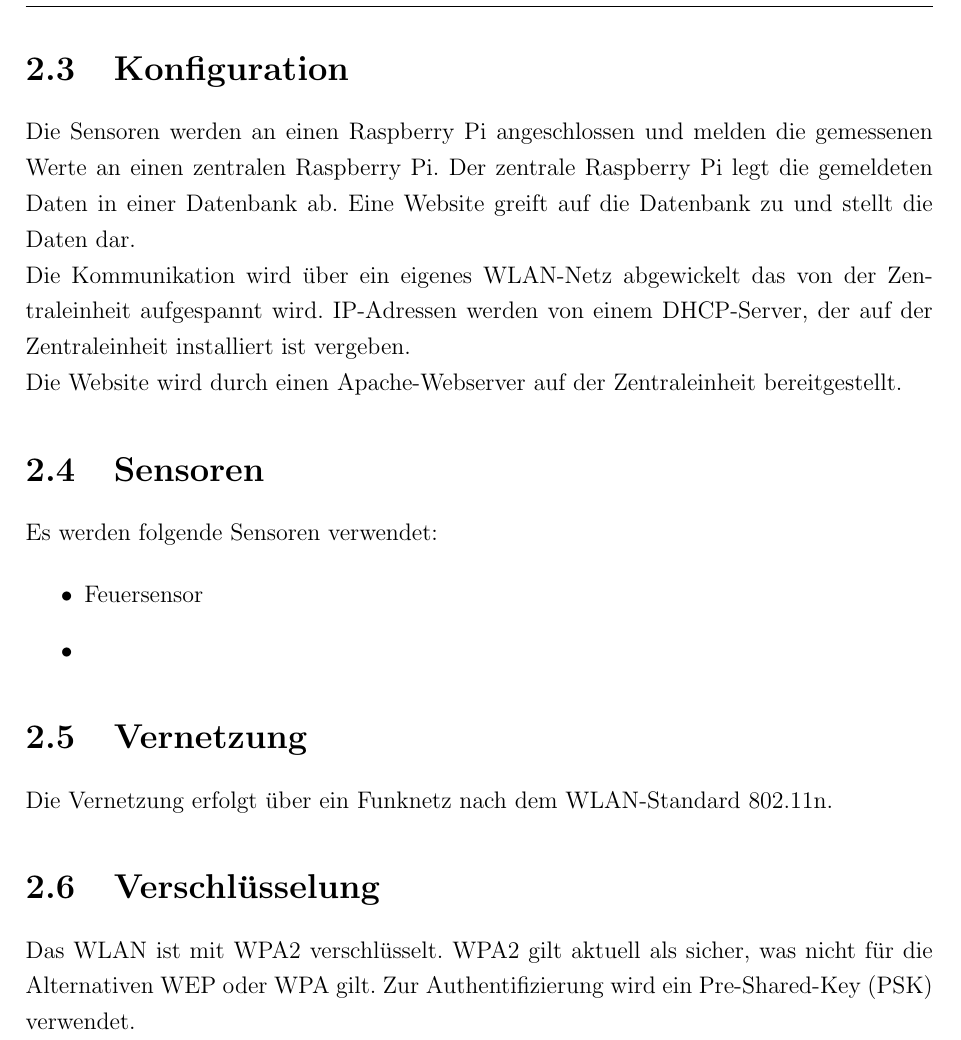
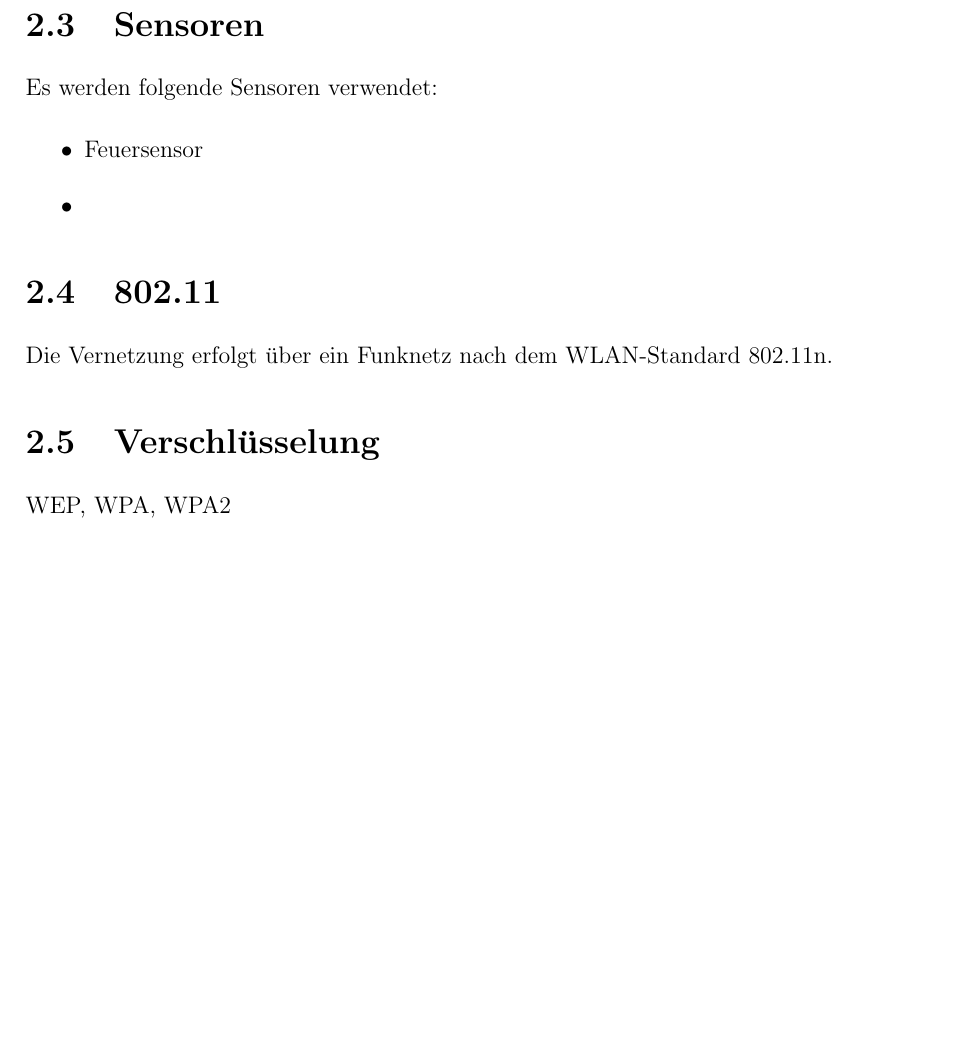
Before and after one commit to Harm86/Studienarbeit, a LaTeX document (Projektarbeit.tex, which reads Kapitel/2/Kapitel2.tex): part of page 11 of 18, cut at the place of the change, the shorter picture padded with empty space. Compiled offline with pdfLaTeX; an older LaTeX class or package is replaced by its successor.

Commit message:
Website besser integriert und aus Grundlagen Konfigurationsinformationen herausgelöst

```diff
--- a/Kapitel/2/Kapitel2.tex
+++ b/Kapitel/2/Kapitel2.tex
@@ -29,17 +33,7 @@ beispielsweise Sensoren anzuschließen.
 \end{itemize}
 
 
-\section{Konfiguration}
 
-Die Sensoren werden an einen Raspberry Pi angeschlossen und melden die
-gemessenen Werte an einen zentralen Raspberry Pi. Der zentrale Raspberry Pi legt
-die gemeldeten Daten in einer Datenbank ab. Eine Website greift auf die
-Datenbank zu und stellt die Daten dar.\\
-Die Kommunikation wird über ein eigenes WLAN-Netz abgewickelt das von der
-Zentraleinheit aufgespannt wird. IP-Adressen werden von einem DHCP-Server, der
-auf der Zentraleinheit installiert ist vergeben.\\
-Die Website wird durch einen Apache-Webserver auf der Zentraleinheit
-bereitgestellt.
 
 \section{Sensoren}
 
@@ -50,12 +44,9 @@ Es werden folgende Sensoren verwendet:
 \item
 \end{itemize}
 
-\section{Vernetzung}
+\section{802.11}
 
 Die Vernetzung erfolgt über ein Funknetz nach dem WLAN-Standard 802.11n.
 
 \section{Verschlüsselung}
-
-Das WLAN ist mit WPA2 verschlüsselt. WPA2 gilt aktuell als sicher, was nicht für
-die Alternativen WEP oder WPA gilt. Zur Authentifizierung wird ein
-Pre-Shared-Key (PSK) verwendet.
+WEP, WPA, WPA2
```
Also changed, not shown: Bilder/struktur_website_einfach.pdf (added), Kapitel/2/Kapitel2.tex (4 more changed lines), 1 other file.
